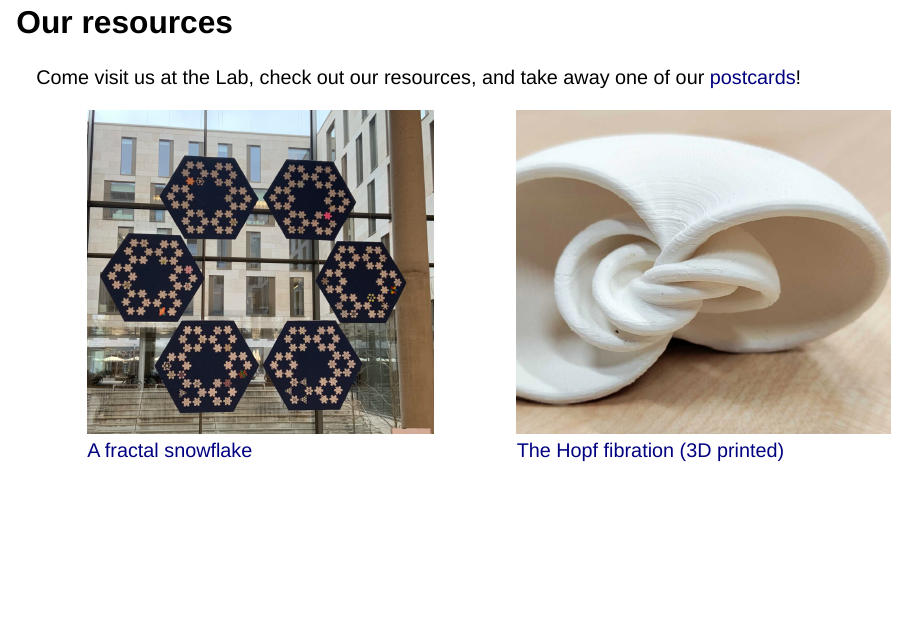
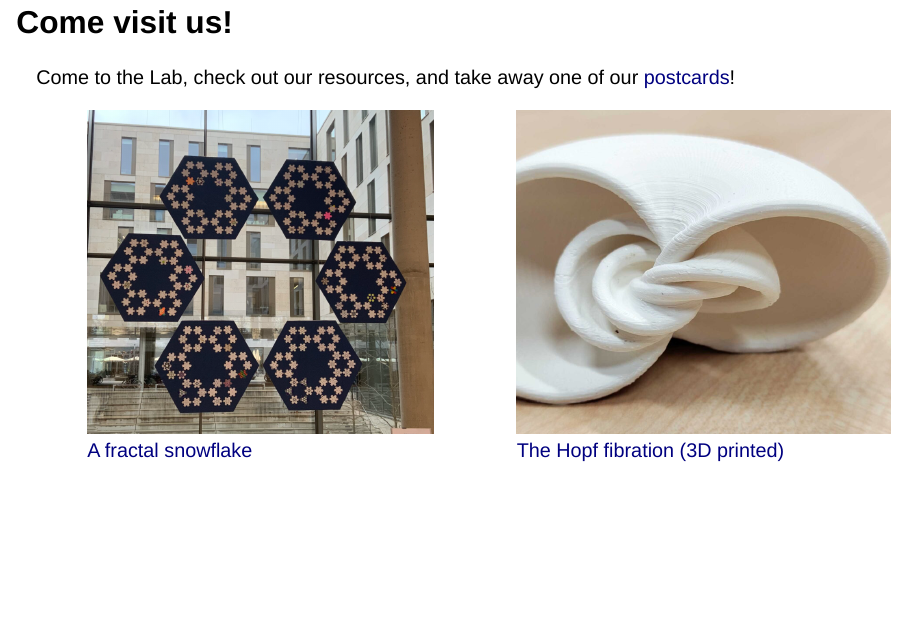
Before and after one commit to matematiflo/matematiflo.github.io, a Quarto document (HEGL/HEGL.qmd): page 10 of 10. Rendered offline with R 4.5, knitr and Pandoc in place of Quarto, with nearby package versions; drawn as Slidy slides in place of the format the file asks for.

Commit message:
Updated HEGL Pres

```diff
--- a/HEGL/HEGL.qmd
+++ b/HEGL/HEGL.qmd
@@ -123,9 +123,9 @@ We also engage in [various activities](https://hegl.mathi.uni-heidelberg.de/outr
 
 ---
 
-## Our resources
+## Come visit us!
 
-Come visit us at the Lab, check out our resources, and take away one of our [postcards](https://hegl.mathi.uni-heidelberg.de/galleries/postcards/)!
+ Come to the Lab, check out our resources, and take away one of our [postcards](https://hegl.mathi.uni-heidelberg.de/galleries/postcards/)!
 
 :::: {.columns}
 
```
Also changed, not shown: HEGL/HEGL.html.
